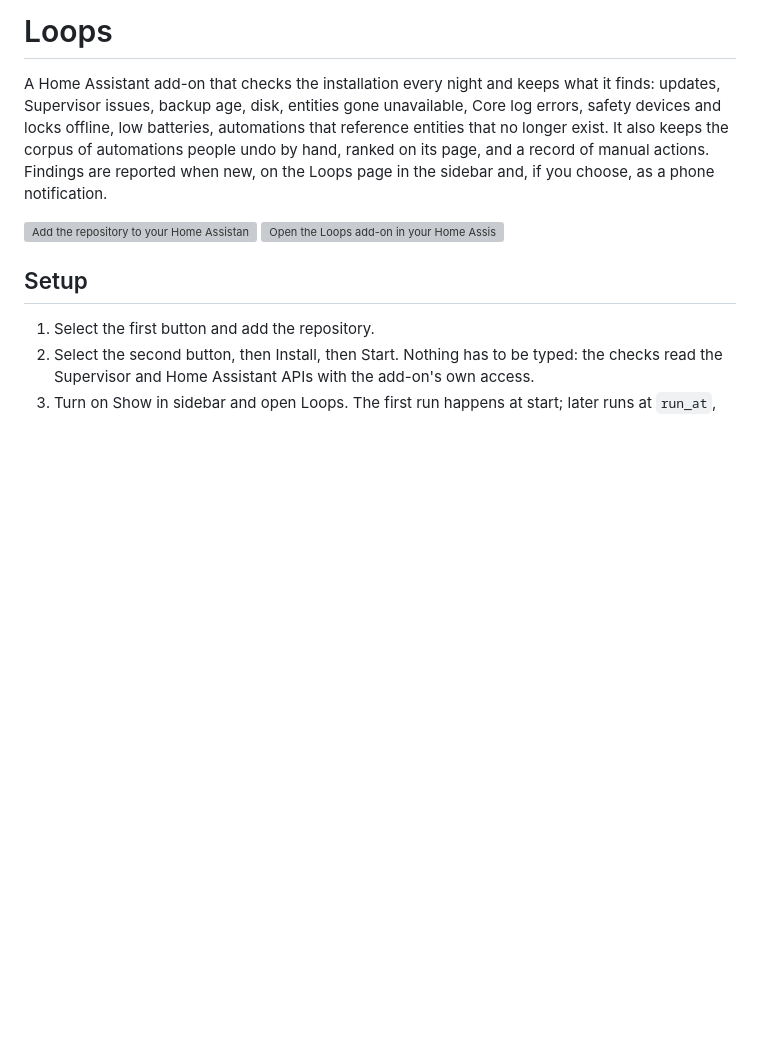
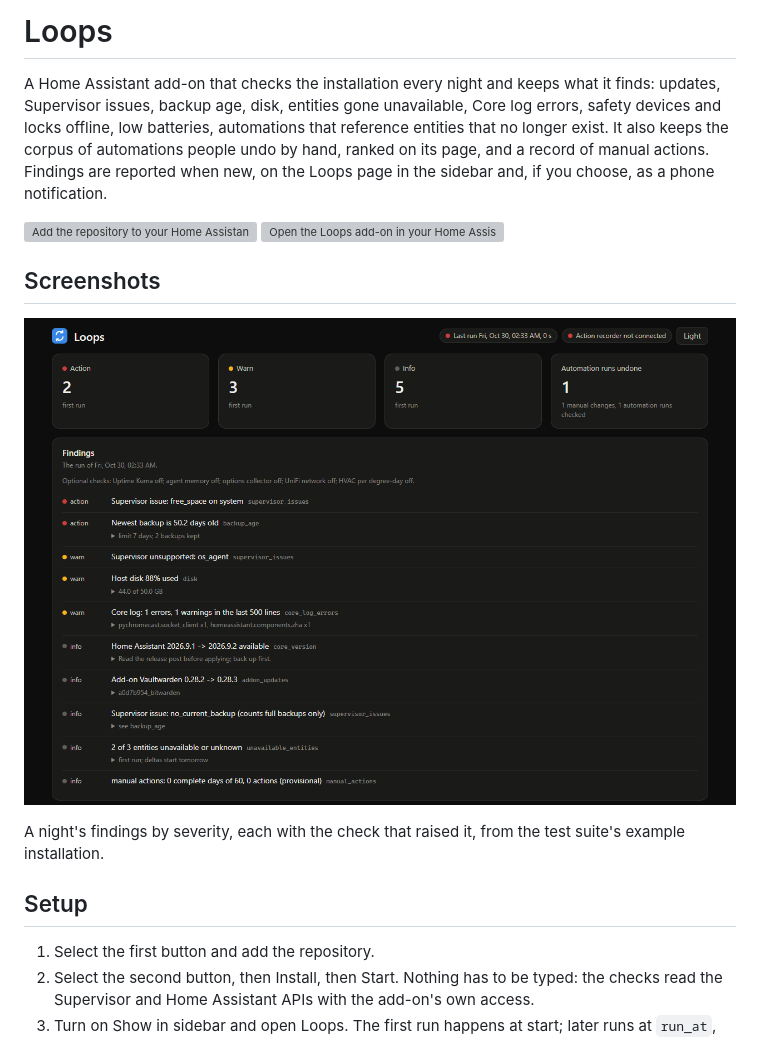
Before and after one commit to heidrickla/ha-loops, a Markdown page: README.md, the part around the change. Drawn GitHub-style; pictures changed too: docs/images/findings.png (added); blank space fills up the shorter version; grey boxes are pictures that could not be loaded.

Commit message:
The add-on has an icon and logo of its own, and the README shows a night's findings

```diff
--- a/README.md
+++ b/README.md
@@ -4,6 +4,12 @@ A Home Assistant add-on that checks the installation every night and keeps what
 
 [![Add the repository to your Home Assistant](https://my.home-assistant.io/badges/supervisor_add_addon_repository.svg)](https://my.home-assistant.io/redirect/supervisor_add_addon_repository/?repository_url=https%3A%2F%2Fgithub.com%2Fheidrickla%2Fha-loops)
 [![Open the Loops add-on in your Home Assistant](https://my.home-assistant.io/badges/supervisor_addon.svg)](https://my.home-assistant.io/redirect/supervisor_addon/?addon=5add8652_loops&repository_url=https%3A%2F%2Fgithub.com%2Fheidrickla%2Fha-loops)
+
+## Screenshots
+
+![The Loops page with action, warn and info counts and the night's findings](docs/images/findings.png)
+
+A night's findings by severity, each with the check that raised it, from the test suite's example installation.
 
 ## Setup
 
```
Also changed, not shown: loops/icon.png (added), loops/logo.png (added).
